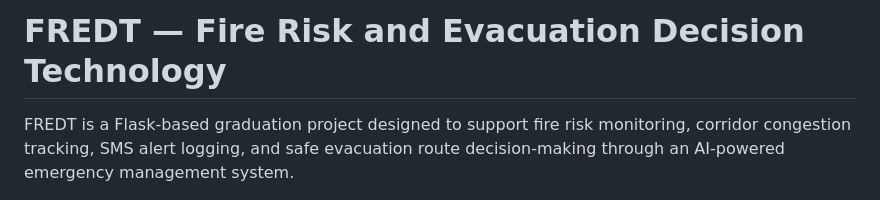
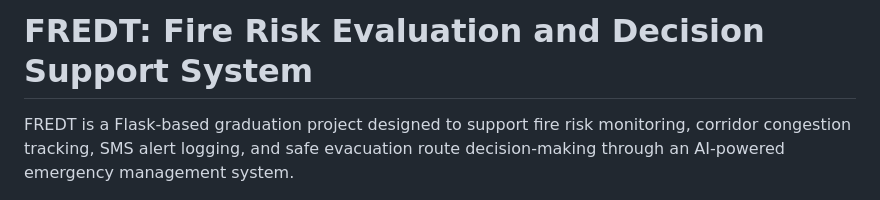
Before and after one commit to ShahadTAlhazmi/FREDT, a Markdown page: README.md, the part around the change. Rendered like a GitHub page.

```diff
--- a/README.md
+++ b/README.md
@@ -1,4 +1,4 @@
-# FREDT — Fire Risk and Evacuation Decision Technology
+# FREDT: Fire Risk Evaluation and Decision Support System
 
 FREDT is a Flask-based graduation project designed to support fire risk monitoring, corridor congestion tracking, SMS alert logging, and safe evacuation route decision-making through an AI-powered emergency management system.
 
```
